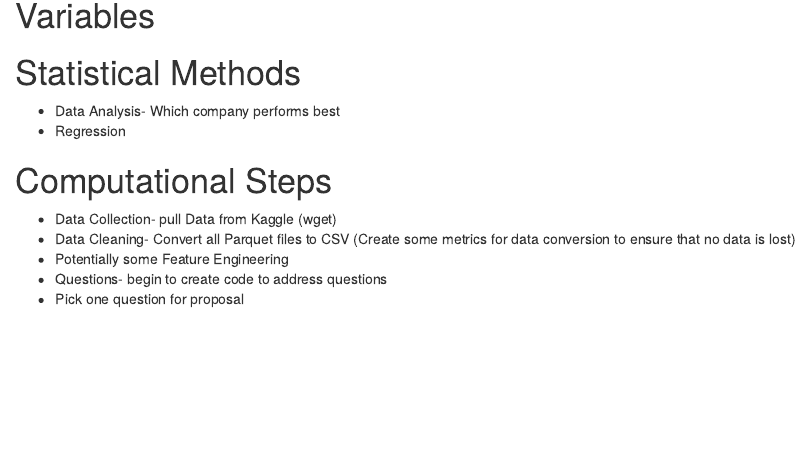
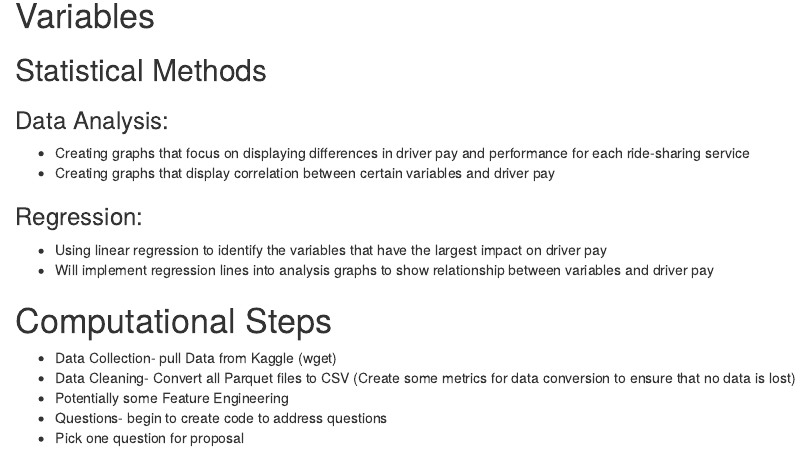
Before and after one commit to jmbost20/NYCRideShareHPC, an R Markdown document (DataCollection_S405.Rmd): the page in a window 1100 px wide, from 890 px down. Rendered offline with R 4.5, knitr and Pandoc, with nearby package versions; some code elsewhere in the file could not run offline.

Commit message:
updated statistical methods

```diff
--- a/DataCollection_S405.Rmd
+++ b/DataCollection_S405.Rmd
@@ -52,11 +52,15 @@ write.csv(df, file = csv_file, row.names = FALSE)
 # Variables
 
 
-# Statistical Methods
+## Statistical Methods
 
-* Data Analysis- Which company performs best
-* Regression
+### Data Analysis:
+* Creating graphs that focus on displaying differences in driver pay and performance for each ride-sharing service
+* Creating graphs that display correlation between certain variables and driver pay
 
+### Regression:
+* Using linear regression to identify the variables that have the largest impact on driver pay
+* Will implement regression lines into analysis graphs to show relationship between variables and driver pay
 
 
 # Computational Steps
```
